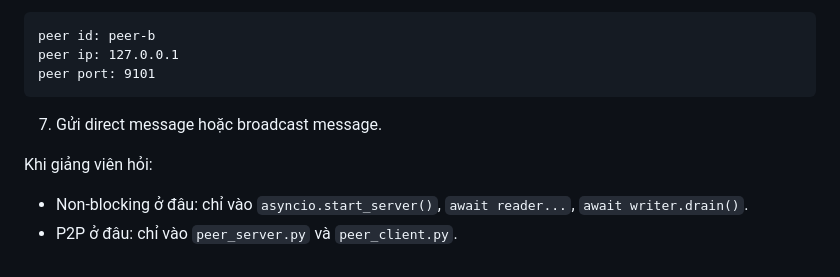
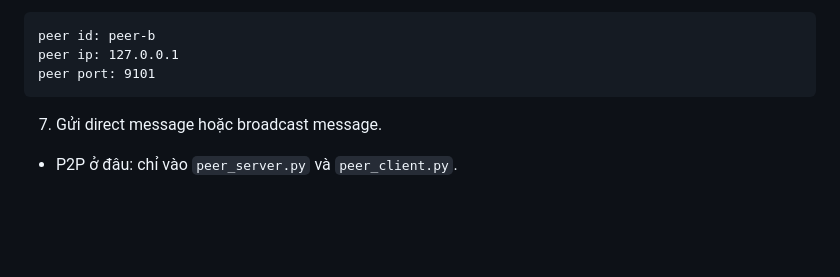
Before and after one commit to trieunguyenkhac/OS-assignment-HCMUT-252, a Markdown page: README.md, the part around the change. GitHub-like rendering; blank space fills up the shorter version.

Commit message:
Clean up README
Removed unnecessary lines related to instructor questions.

```diff
--- a/README.md
+++ b/README.md
@@ -173,7 +173,4 @@ peer port: 9101
 
 7. Gửi direct message hoặc broadcast message.
 
-Khi giảng viên hỏi:
-
-- Non-blocking ở đâu: chỉ vào `asyncio.start_server()`, `await reader...`, `await writer.drain()`.
 - P2P ở đâu: chỉ vào `peer_server.py` và `peer_client.py`.
```
